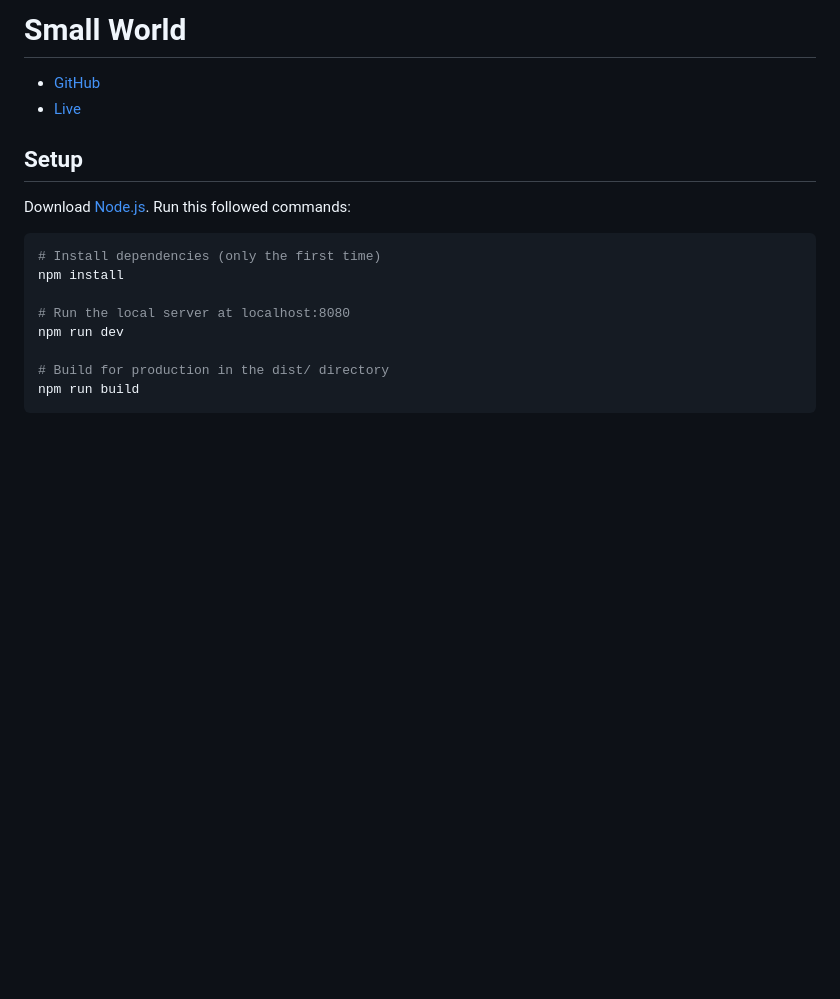
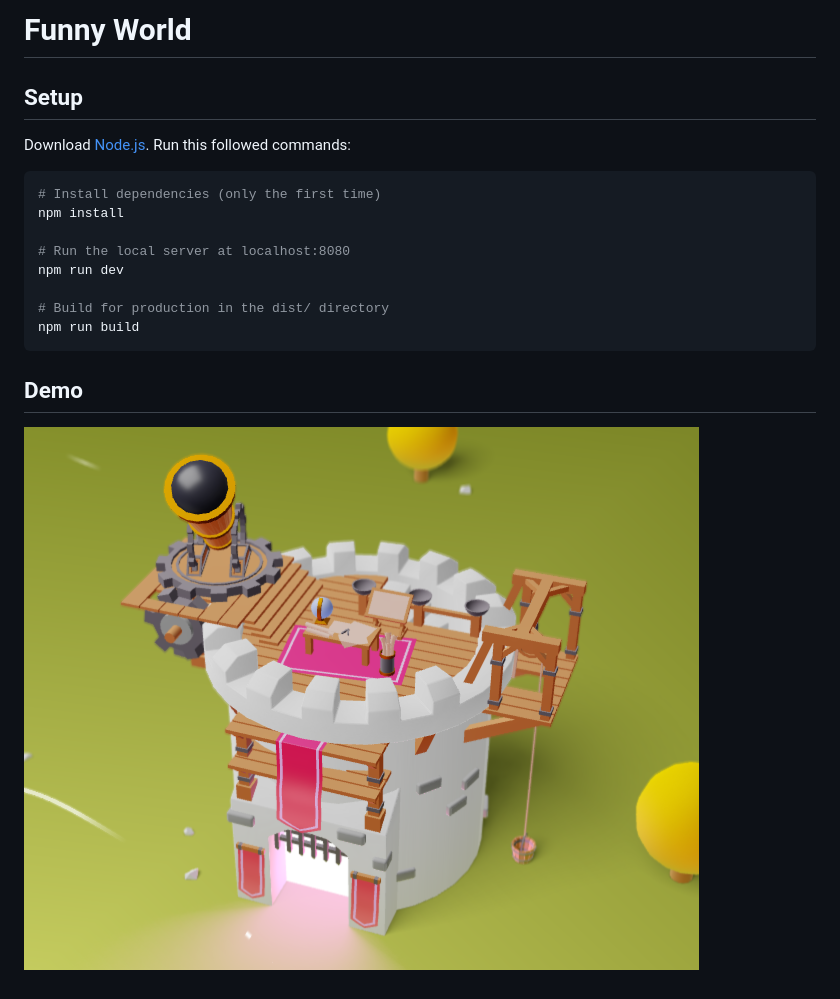
Before and after one commit to oncecreation/funny-world, a Markdown page: readme.md, the part around the change. Drawn GitHub-style; pictures changed too: demo.png (added); blank space fills up the shorter version.

Commit message:
main: modify readme.md

````diff
--- a/readme.md
+++ b/readme.md
@@ -1,7 +1,4 @@
-# Small World
-
-- [GitHub](https://github.com/brunosimon/small-world)
-- [Live](https://small-world.vercel.app)
+# Funny World
 
 ## Setup
 Download [Node.js](https://nodejs.org/en/download/).
@@ -17,3 +14,6 @@ npm run dev
 # Build for production in the dist/ directory
 npm run build
 ```
+
+## Demo
+![alt](/demo.png)
````
